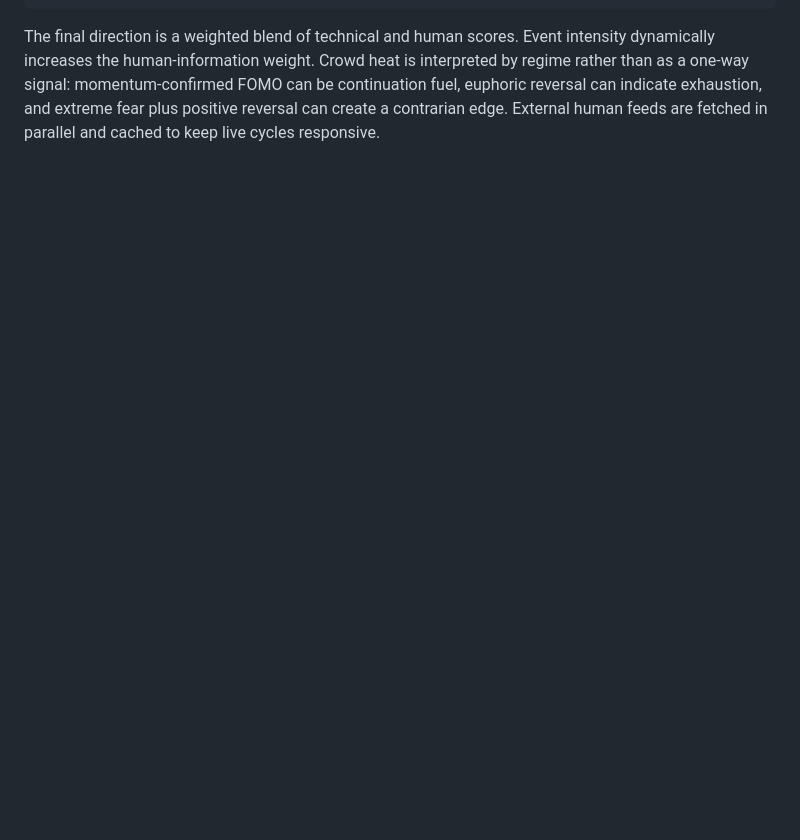
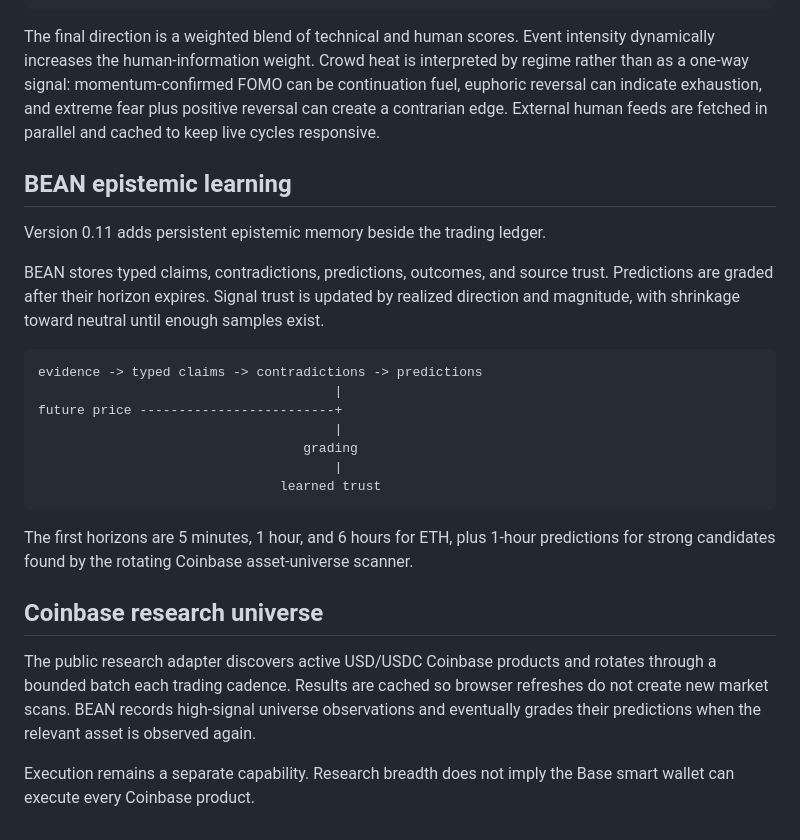
Before and after one commit to danieloculus0-bot/AIscend, a Markdown page: ARCHITECTURE.md, the part around the change. Rendered like a GitHub page; blank space fills up the shorter version.

Commit message:
Document BEAN and rotating asset-universe architecture

````diff
--- a/ARCHITECTURE.md
+++ b/ARCHITECTURE.md
@@ -165,3 +165,28 @@ weird-event pressure -------->|
 ```
 
 The final direction is a weighted blend of technical and human scores. Event intensity dynamically increases the human-information weight. Crowd heat is interpreted by regime rather than as a one-way signal: momentum-confirmed FOMO can be continuation fuel, euphoric reversal can indicate exhaustion, and extreme fear plus positive reversal can create a contrarian edge. External human feeds are fetched in parallel and cached to keep live cycles responsive.
+
+
+## BEAN epistemic learning
+
+Version 0.11 adds persistent epistemic memory beside the trading ledger.
+
+BEAN stores typed claims, contradictions, predictions, outcomes, and source trust. Predictions are graded after their horizon expires. Signal trust is updated by realized direction and magnitude, with shrinkage toward neutral until enough samples exist.
+
+```text
+evidence -> typed claims -> contradictions -> predictions
+                                      |
+future price -------------------------+
+                                      |
+                                  grading
+                                      |
+                               learned trust
+```
+
+The first horizons are 5 minutes, 1 hour, and 6 hours for ETH, plus 1-hour predictions for strong candidates found by the rotating Coinbase asset-universe scanner.
+
+## Coinbase research universe
+
+The public research adapter discovers active USD/USDC Coinbase products and rotates through a bounded batch each trading cadence. Results are cached so browser refreshes do not create new market scans. BEAN records high-signal universe observations and eventually grades their predictions when the relevant asset is observed again.
+
+Execution remains a separate capability. Research breadth does not imply the Base smart wallet can execute every Coinbase product.
````
